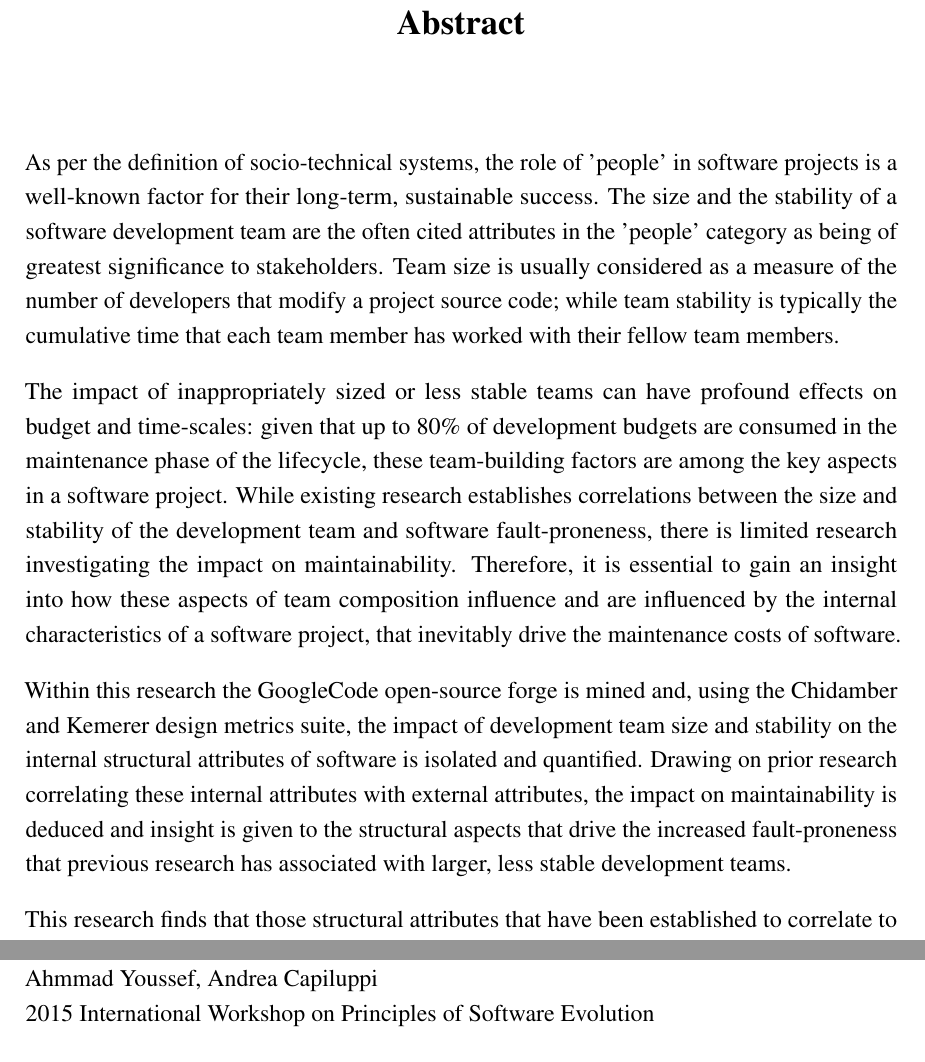
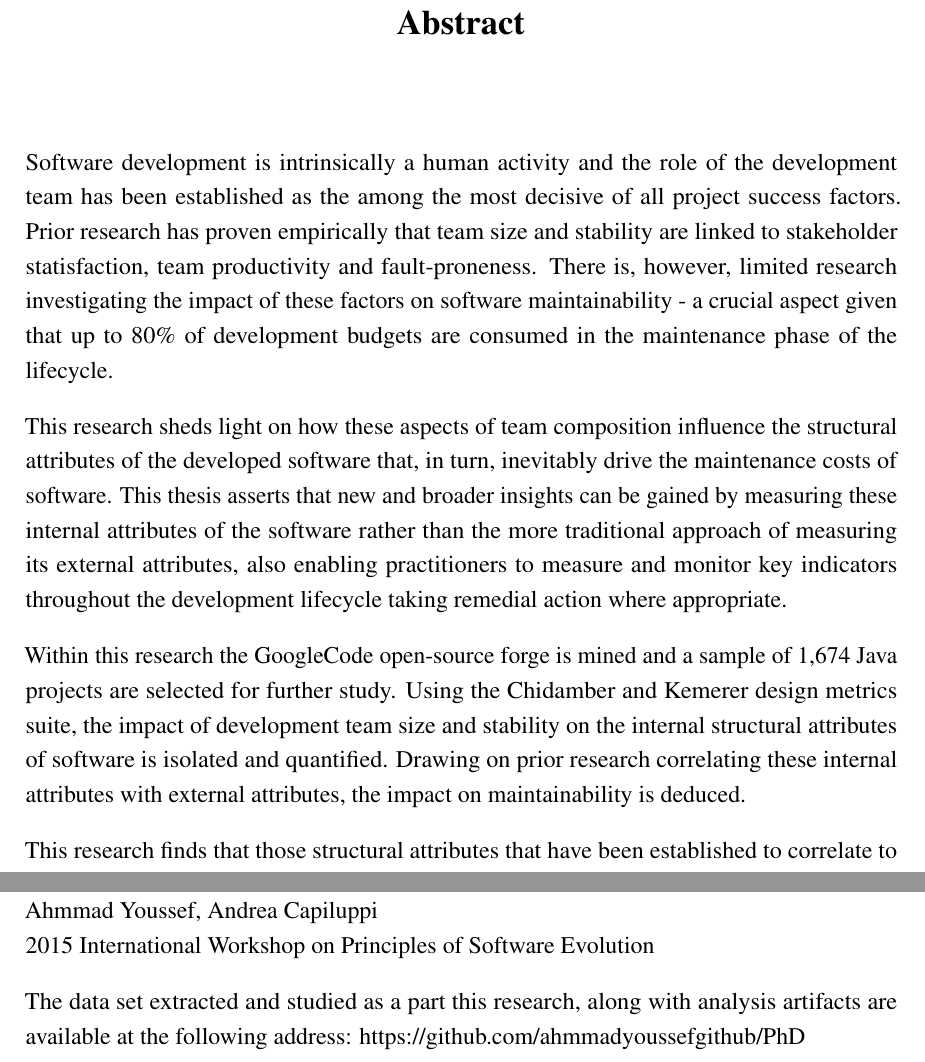
Before and after one commit to ahmmadyoussefgithub/PhD, a LaTeX thesis (Thesis/thesis.tex, which reads Thesis/Abstract/abstract.tex, Thesis/Publications/publications.tex): two parts of pages 9 and 11 of 210, joined at a grey line, cut so that both start at the same text. Compiled offline with pdfLaTeX.

Commit message:
Re-written abstract

```diff
--- a/Thesis/Abstract/abstract.tex
+++ b/Thesis/Abstract/abstract.tex
@@ -1,12 +1,11 @@
 % ************************** Thesis Abstract *****************************
 % Use `abstract' as an option in the document class to print only the titlepage and the abstract.
 \begin{abstract}
+Software development is intrinsically a human activity and the role of the development team has been established as the among the most decisive of all project success factors. Prior research has proven empirically that team size and stability are linked to stakeholder statisfaction, team productivity and fault-proneness. There is, however, limited research investigating the impact of these factors on software maintainability - a crucial aspect given that up to 80\% of development budgets are consumed in the maintenance phase of the lifecycle.
 
-As per the definition of socio-technical systems, the role of 'people' in software projects is a well-known factor for their long-term, sustainable success. The size and the stability of a software development team are the often cited attributes in the 'people' category as being of greatest significance to stakeholders. Team size is usually considered as a measure of the number of developers that modify a project source code; while team stability is typically the cumulative time that each team member has worked with their fellow team members.
+ This research sheds light on how these aspects of team composition influence the structural attributes of the developed software that, in turn, inevitably drive the maintenance costs of software. This thesis asserts that new and broader insights can be gained by measuring these internal attributes of the software rather than the more traditional approach of measuring its external attributes, also enabling practitioners to measure and monitor key indicators throughout the development lifecycle taking remedial action where appropriate.
 
-The impact of inappropriately sized or less stable teams can have profound effects on budget and time-scales: given that up to 80\% of development budgets are consumed in the maintenance phase of the lifecycle, these team-building factors are among the key aspects in a software project. While existing research establishes correlations between the size and stability of the development team and software fault-proneness, there is limited research investigating the impact on maintainability. Therefore, it is essential to gain an insight into how these aspects of team composition influence and are influenced by the internal characteristics of a software project, that inevitably drive the maintenance costs of software.
-
-Within this research the GoogleCode open-source forge is mined and, using the Chidamber and Kemerer design metrics suite, the impact of development team size and stability on the internal structural attributes of software is isolated and quantified. Drawing on prior research correlating these internal attributes with external attributes, the impact on maintainability is deduced and insight is given to the structural aspects that drive the increased fault-proneness that previous research has associated with larger, less stable development teams.
+Within this research the GoogleCode open-source forge is mined and a sample of 1,674 Java projects are selected for further study. Using the Chidamber and Kemerer design metrics suite, the impact of development team size and stability on the internal structural attributes of software is isolated and quantified. Drawing on prior research correlating these internal attributes with external attributes, the impact on maintainability is deduced.
 
 This research finds that those structural attributes that have been established to correlate to fault-proneness - coupling, cohesion, modularity - show degradation as team sizes increase or team stability decreases. That degradation in the internal attributes of the software is associated with a deterioration in the sub-attributes of maintainability; changeability, understandability, testability and stability.
 \end{abstract}
--- a/Thesis/Publications/publications.tex
+++ b/Thesis/Publications/publications.tex
@@ -16,4 +16,5 @@ Ahmmad Youssef\newline
 Ahmmad Youssef, Andrea Capiluppi\newline
 2015 International Workshop on Principles of Software Evolution
 
+The data set extracted and studied as a part this research, along with analysis artifacts are available at the following address: https://github.com/ahmmadyoussefgithub/PhD
 \end{publications}
```
Also changed, not shown: 5 other files.
